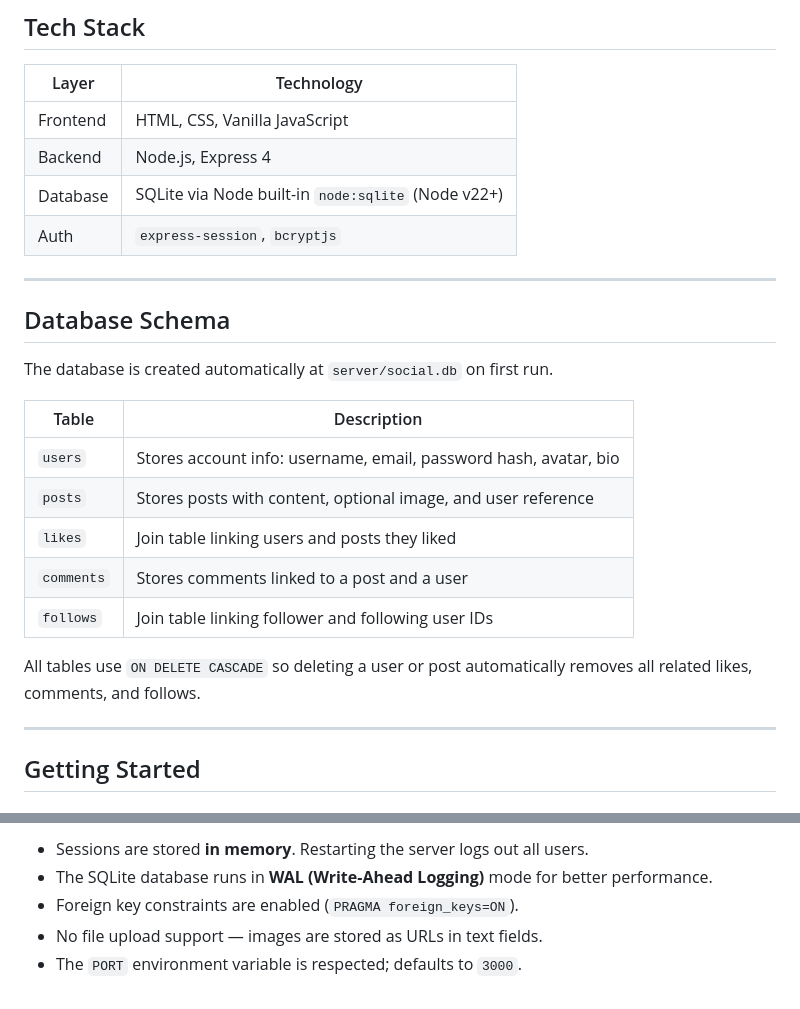
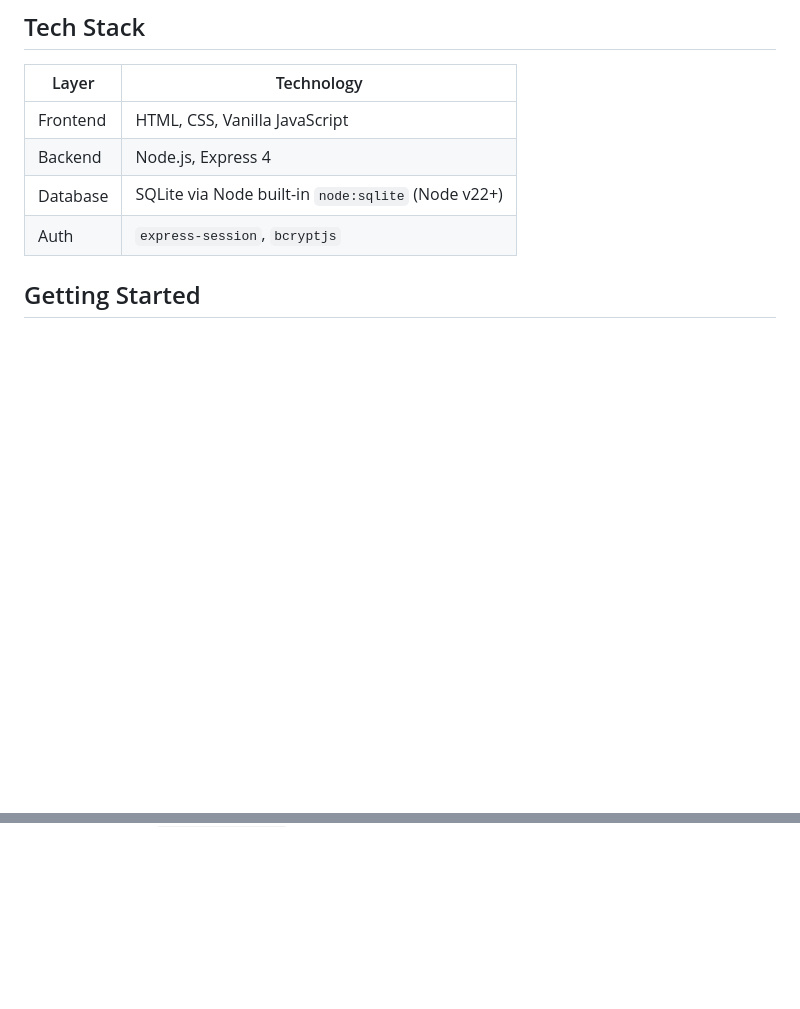
Before and after one commit to RimshaAbbas/Apexcify_Technologies_SocialMedia, a Markdown page: README.md, 2 parts joined by grey strips. Rendered like a GitHub page; blank space fills up the shorter version.

```diff
--- a/README.md
+++ b/README.md
@@ -66,24 +64,6 @@ The app is designed to be easy to run locally — just install dependencies and
 | Database | SQLite via Node built-in `node:sqlite` (Node v22+)  |
 | Auth     | `express-session`, `bcryptjs`                       |
 
----
-
-## Database Schema
-
-The database is created automatically at `server/social.db` on first run.
-
-| Table      | Description                                      |
-|------------|--------------------------------------------------|
-| `users`    | Stores account info: username, email, password hash, avatar, bio |
-| `posts`    | Stores posts with content, optional image, and user reference |
-| `likes`    | Join table linking users and posts they liked    |
-| `comments` | Stores comments linked to a post and a user      |
-| `follows`  | Join table linking follower and following user IDs |
-
-All tables use `ON DELETE CASCADE` so deleting a user or post automatically removes all related likes, comments, and follows.
-
----
-
 ## Getting Started
 
 ### Prerequisites
@@ -185,5 +97,0 @@ The database file `server/social.db` is created automatically on first run.
-- Sessions are stored **in memory**. Restarting the server logs out all users.
-- The SQLite database runs in **WAL (Write-Ahead Logging)** mode for better performance.
-- Foreign key constraints are enabled (`PRAGMA foreign_keys=ON`).
-- No file upload support — images are stored as URLs in text fields.
-- The `PORT` environment variable is respected; defaults to `3000`.
```
Also changed, not shown: other parts of README.md (+1 -70 lines).
